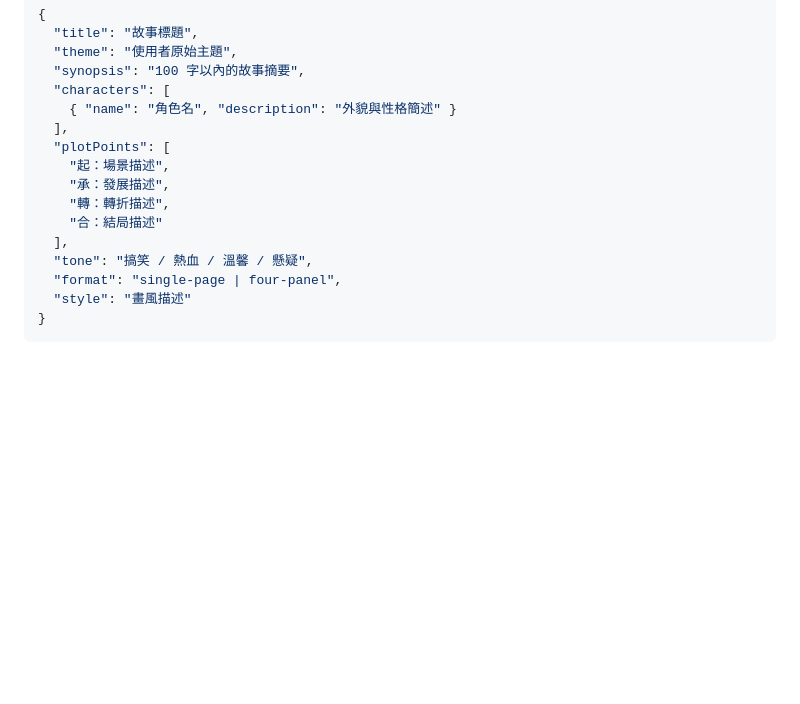
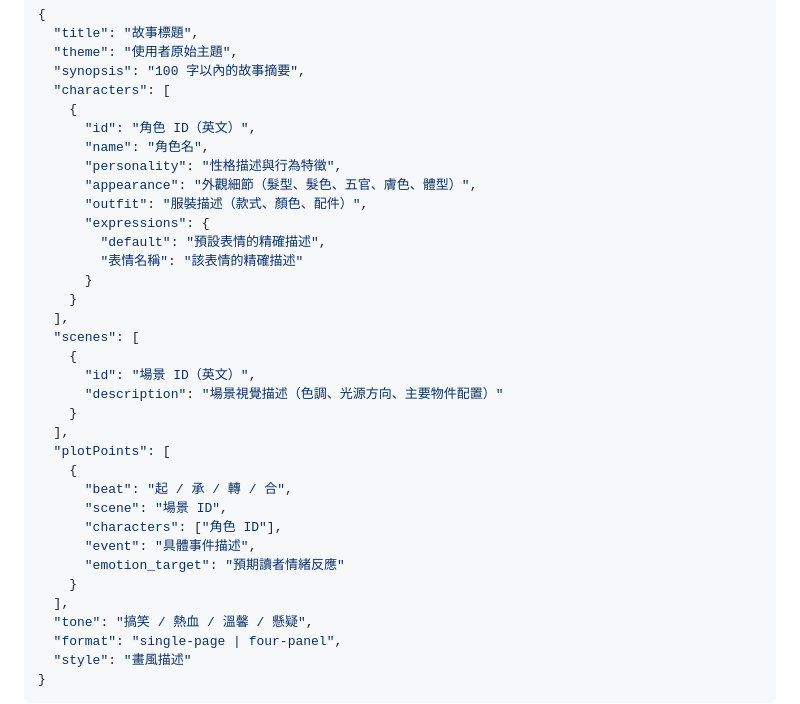
Before and after one commit to hcd1983/comic-team, a Markdown page: .claude/skills/create.md, the part around the change. Drawn GitHub-style; blank space fills up the shorter version.

Commit message:
refactor: 1-1b create.md 同步更新 story-outline.json 結構範例
- 與 discuss.md 同步，characters/scenes/plotPoints 改為結構化格式

```diff
--- a/.claude/skills/create.md
+++ b/.claude/skills/create.md
@@ -49,13 +49,32 @@
   "theme": "使用者原始主題",
   "synopsis": "100 字以內的故事摘要",
   "characters": [
-    { "name": "角色名", "description": "外貌與性格簡述" }
+    {
+      "id": "角色 ID（英文）",
+      "name": "角色名",
+      "personality": "性格描述與行為特徵",
+      "appearance": "外觀細節（髮型、髮色、五官、膚色、體型）",
+      "outfit": "服裝描述（款式、顏色、配件）",
+      "expressions": {
+        "default": "預設表情的精確描述",
+        "表情名稱": "該表情的精確描述"
+      }
+    }
+  ],
+  "scenes": [
+    {
+      "id": "場景 ID（英文）",
+      "description": "場景視覺描述（色調、光源方向、主要物件配置）"
+    }
   ],
   "plotPoints": [
-    "起：場景描述",
-    "承：發展描述",
-    "轉：轉折描述",
-    "合：結局描述"
+    {
+      "beat": "起 / 承 / 轉 / 合",
+      "scene": "場景 ID",
+      "characters": ["角色 ID"],
+      "event": "具體事件描述",
+      "emotion_target": "預期讀者情緒反應"
+    }
   ],
   "tone": "搞笑 / 熱血 / 溫馨 / 懸疑",
   "format": "single-page | four-panel",
```
